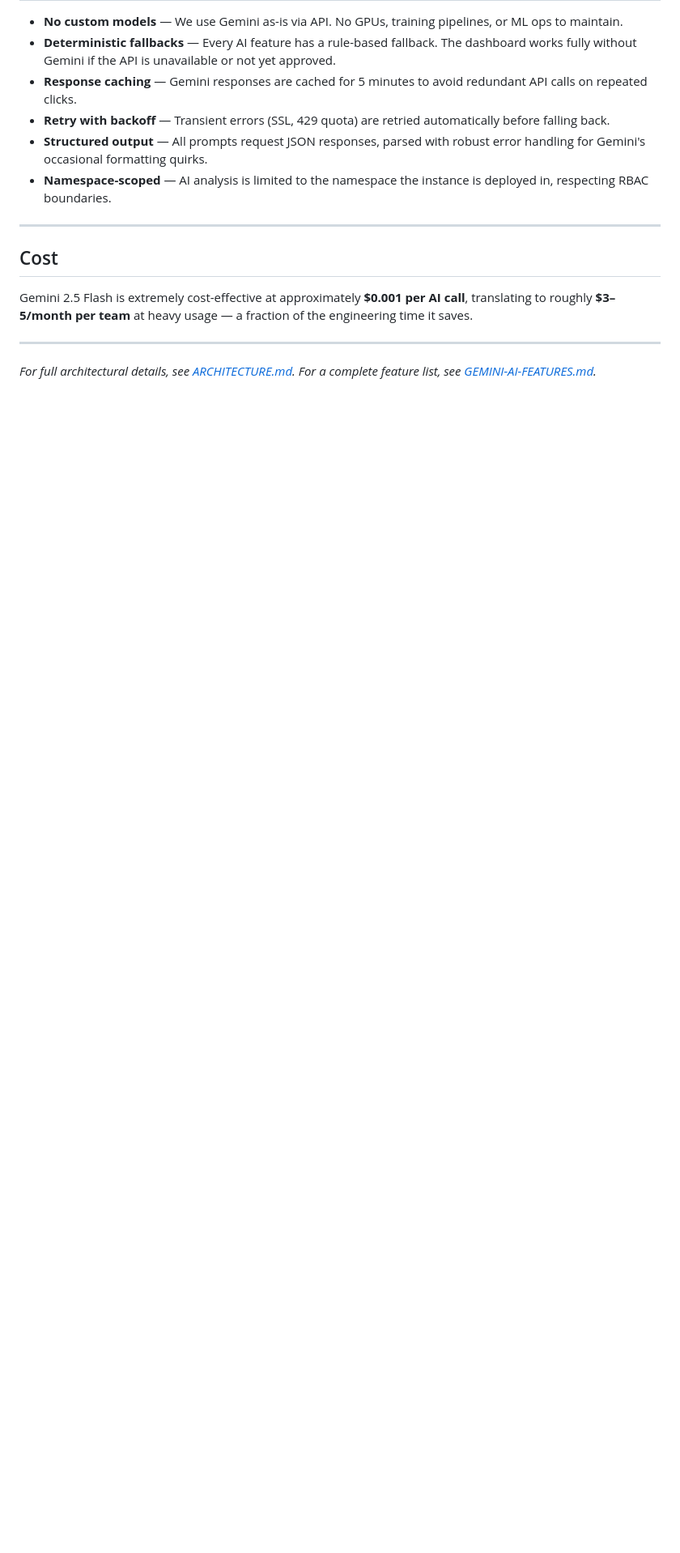
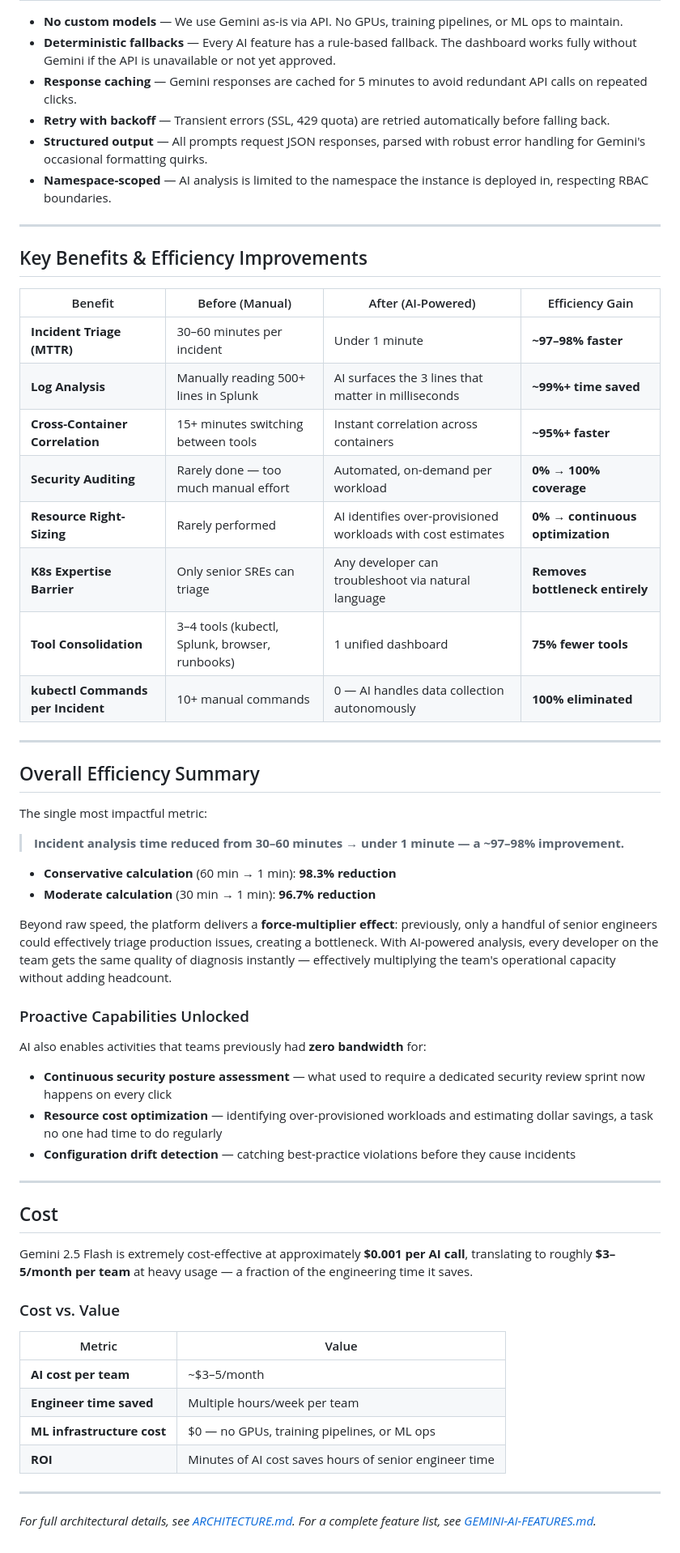
Before and after one commit to frnx82/mock-project-gemini, a Markdown page: docs/HOW-AI-IS-USED.md, the part around the change. Shown at 81% size. GitHub-like rendering; blank space fills up the shorter version.

Commit message:
adding how is ai used

```diff
--- a/docs/HOW-AI-IS-USED.md
+++ b/docs/HOW-AI-IS-USED.md
@@ -51,10 +51,55 @@ It executes up to **5 investigation rounds**, chaining tool calls together to bu
 
 ---
 
+## Key Benefits & Efficiency Improvements
+
+| Benefit | Before (Manual) | After (AI-Powered) | Efficiency Gain |
+|---------|-----------------|---------------------|-----------------|
+| **Incident Triage (MTTR)** | 30–60 minutes per incident | Under 1 minute | **~97–98% faster** |
+| **Log Analysis** | Manually reading 500+ lines in Splunk | AI surfaces the 3 lines that matter in milliseconds | **~99%+ time saved** |
+| **Cross-Container Correlation** | 15+ minutes switching between tools | Instant correlation across containers | **~95%+ faster** |
+| **Security Auditing** | Rarely done — too much manual effort | Automated, on-demand per workload | **0% → 100% coverage** |
+| **Resource Right-Sizing** | Rarely performed | AI identifies over-provisioned workloads with cost estimates | **0% → continuous optimization** |
+| **K8s Expertise Barrier** | Only senior SREs can triage | Any developer can troubleshoot via natural language | **Removes bottleneck entirely** |
+| **Tool Consolidation** | 3–4 tools (kubectl, Splunk, browser, runbooks) | 1 unified dashboard | **75% fewer tools** |
+| **kubectl Commands per Incident** | 10+ manual commands | 0 — AI handles data collection autonomously | **100% eliminated** |
+
+---
+
+## Overall Efficiency Summary
+
+The single most impactful metric:
+
+> **Incident analysis time reduced from 30–60 minutes → under 1 minute — a ~97–98% improvement.**
+
+- **Conservative calculation** (60 min → 1 min): **98.3% reduction**
+- **Moderate calculation** (30 min → 1 min): **96.7% reduction**
+
+Beyond raw speed, the platform delivers a **force-multiplier effect**: previously, only a handful of senior engineers could effectively triage production issues, creating a bottleneck. With AI-powered analysis, every developer on the team gets the same quality of diagnosis instantly — effectively multiplying the team's operational capacity without adding headcount.
+
+### Proactive Capabilities Unlocked
+
+AI also enables activities that teams previously had **zero bandwidth** for:
+
+- **Continuous security posture assessment** — what used to require a dedicated security review sprint now happens on every click
+- **Resource cost optimization** — identifying over-provisioned workloads and estimating dollar savings, a task no one had time to do regularly
+- **Configuration drift detection** — catching best-practice violations before they cause incidents
+
+---
+
 ## Cost
 
 Gemini 2.5 Flash is extremely cost-effective at approximately **$0.001 per AI call**, translating to roughly **$3–5/month per team** at heavy usage — a fraction of the engineering time it saves.
 
+### Cost vs. Value
+
+| Metric | Value |
+|--------|-------|
+| **AI cost per team** | ~$3–5/month |
+| **Engineer time saved** | Multiple hours/week per team |
+| **ML infrastructure cost** | $0 — no GPUs, training pipelines, or ML ops |
+| **ROI** | Minutes of AI cost saves hours of senior engineer time |
+
 ---
 
 *For full architectural details, see [ARCHITECTURE.md](ARCHITECTURE.md). For a complete feature list, see [GEMINI-AI-FEATURES.md](GEMINI-AI-FEATURES.md).*
```
